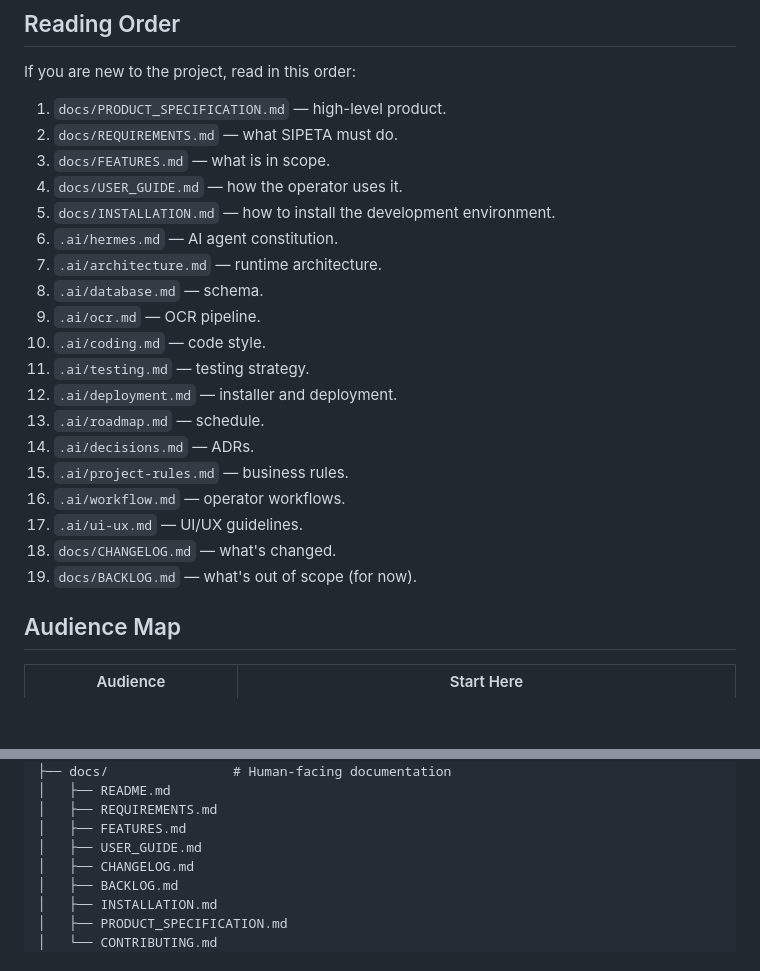
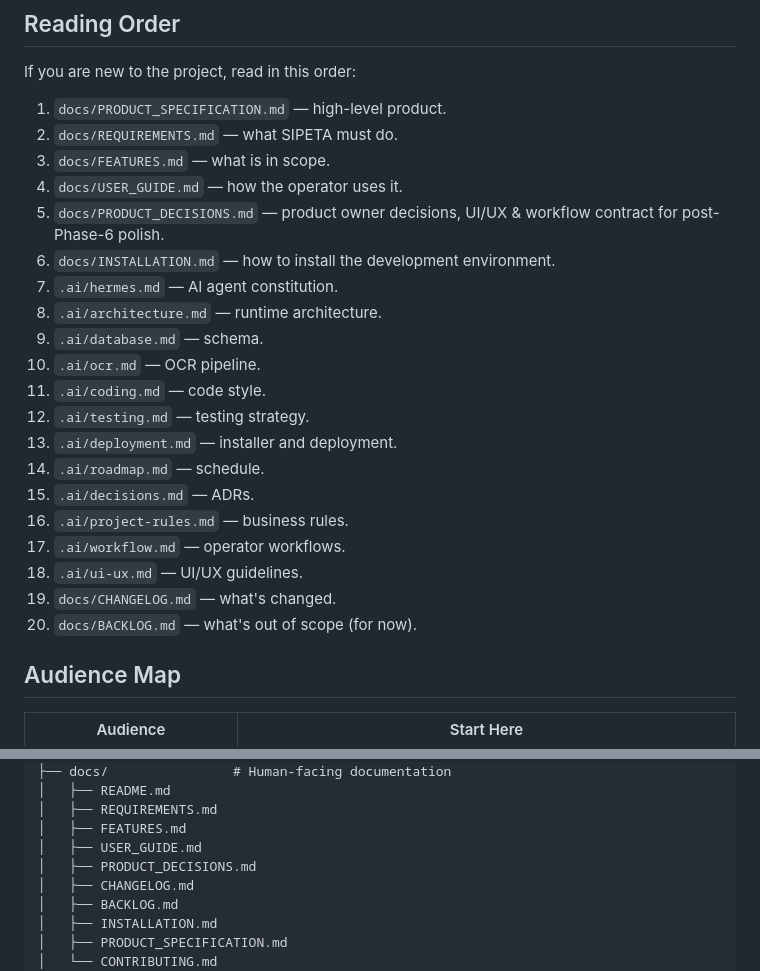
Before and after one commit to sawallaz/SIPETA, a Markdown page: docs/README.md, 2 parts joined by grey strips. GitHub-like rendering; blank space fills up the shorter version.

Commit message:
docs(product): define UI/UX product decisions before Phase 7

```diff
--- a/docs/README.md
+++ b/docs/README.md
@@ -40,21 +40,22 @@ If you are new to the project, read in this order:
 2. `docs/REQUIREMENTS.md` — what SIPETA must do.
 3. `docs/FEATURES.md` — what is in scope.
 4. `docs/USER_GUIDE.md` — how the operator uses it.
-5. `docs/INSTALLATION.md` — how to install the development environment.
-6. `.ai/hermes.md` — AI agent constitution.
-7. `.ai/architecture.md` — runtime architecture.
-8. `.ai/database.md` — schema.
-9. `.ai/ocr.md` — OCR pipeline.
-10. `.ai/coding.md` — code style.
-11. `.ai/testing.md` — testing strategy.
-12. `.ai/deployment.md` — installer and deployment.
-13. `.ai/roadmap.md` — schedule.
-14. `.ai/decisions.md` — ADRs.
-15. `.ai/project-rules.md` — business rules.
-16. `.ai/workflow.md` — operator workflows.
-17. `.ai/ui-ux.md` — UI/UX guidelines.
-18. `docs/CHANGELOG.md` — what's changed.
-19. `docs/BACKLOG.md` — what's out of scope (for now).
+5. `docs/PRODUCT_DECISIONS.md` — product owner decisions, UI/UX & workflow contract for post-Phase-6 polish.
+6. `docs/INSTALLATION.md` — how to install the development environment.
+7. `.ai/hermes.md` — AI agent constitution.
+8. `.ai/architecture.md` — runtime architecture.
+9. `.ai/database.md` — schema.
+10. `.ai/ocr.md` — OCR pipeline.
+11. `.ai/coding.md` — code style.
+12. `.ai/testing.md` — testing strategy.
+13. `.ai/deployment.md` — installer and deployment.
+14. `.ai/roadmap.md` — schedule.
+15. `.ai/decisions.md` — ADRs.
+16. `.ai/project-rules.md` — business rules.
+17. `.ai/workflow.md` — operator workflows.
+18. `.ai/ui-ux.md` — UI/UX guidelines.
+19. `docs/CHANGELOG.md` — what's changed.
+20. `docs/BACKLOG.md` — what's out of scope (for now).
 
 ## Audience Map
 
@@ -92,6 +93,7 @@ SIPETA/
 │   ├── REQUIREMENTS.md
 │   ├── FEATURES.md
 │   ├── USER_GUIDE.md
+│   ├── PRODUCT_DECISIONS.md
 │   ├── CHANGELOG.md
 │   ├── BACKLOG.md
 │   ├── INSTALLATION.md
```
Also changed, not shown: docs/PRODUCT_DECISIONS.md (added, +325 -0 lines).
